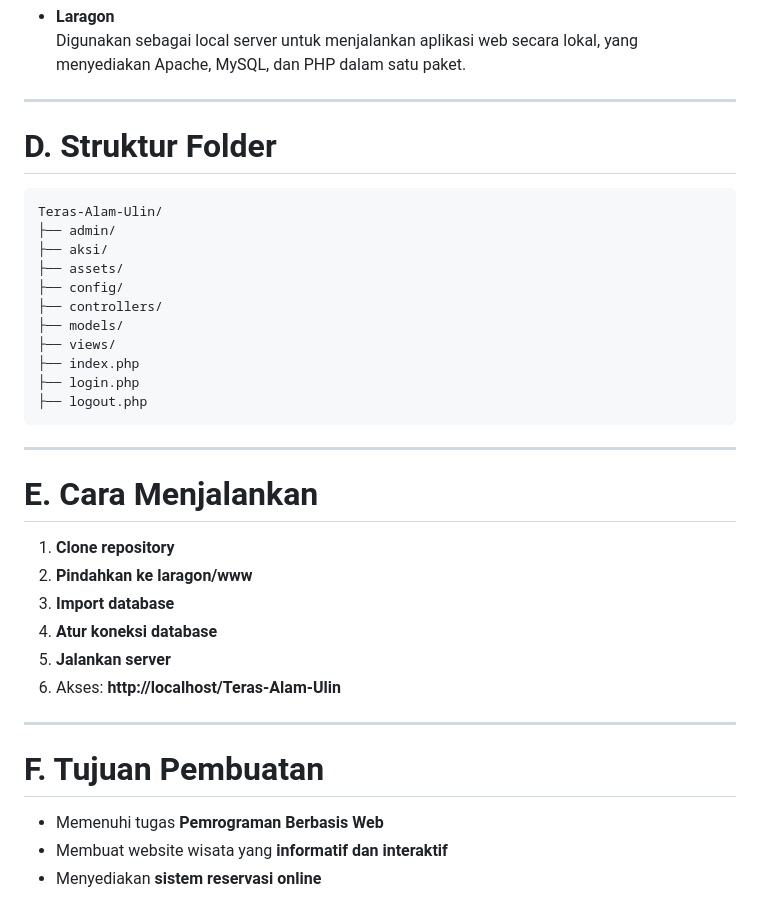
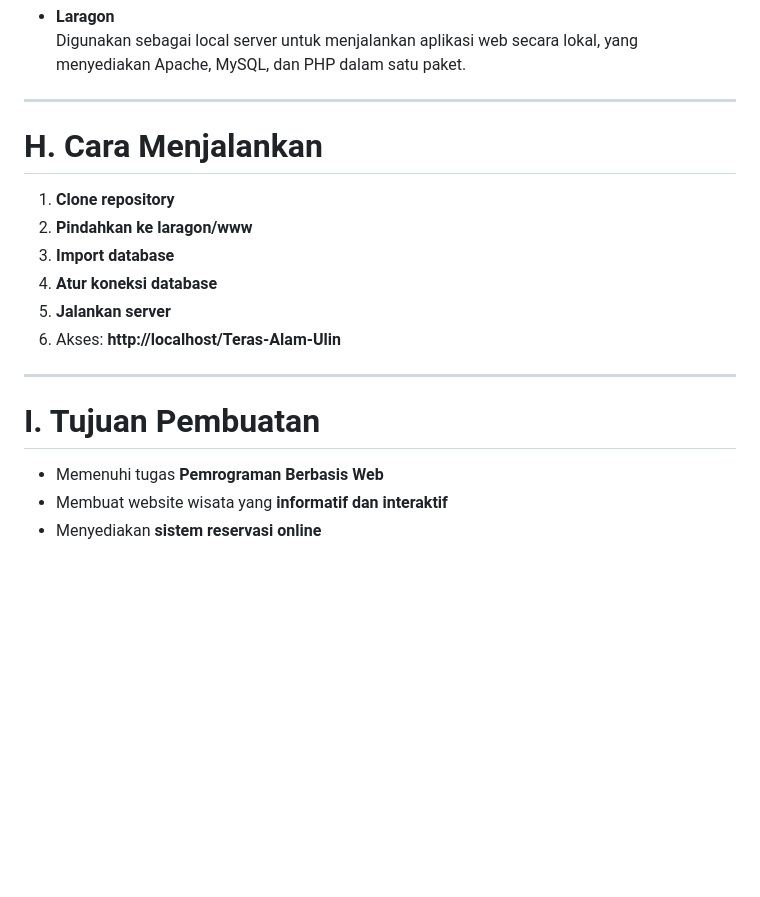
Before and after one commit to PA-opinicteam/Teras-Alam-Ulin, a Markdown page: README.md, the part around one of its changes. GitHub-like rendering; blank space fills up the shorter version.

````diff
--- a/README.md
+++ b/README.md
@@ -531,25 +529,7 @@ TAMPILAN JIKA TESTIMONI DITAMPILKAN
 
 ---
 
-# **D. Struktur Folder**
-
-```bash
-Teras-Alam-Ulin/
-├── admin/
-├── aksi/
-├── assets/
-├── config/
-├── controllers/
-├── models/
-├── views/
-├── index.php
-├── login.php
-├── logout.php
-```
-
----
-
-# **E. Cara Menjalankan**
+# **H. Cara Menjalankan**
 
 1. **Clone repository**
 2. **Pindahkan ke laragon/www**
@@ -561,7 +541,7 @@ Teras-Alam-Ulin/
 
 ---
 
-# **F. Tujuan Pembuatan**
+# **I. Tujuan Pembuatan**
 
 * Memenuhi tugas **Pemrograman Berbasis Web**
 * Membuat website wisata yang **informatif dan interaktif**
````
Also changed, not shown: other parts of README.md (+1 -3 lines).
